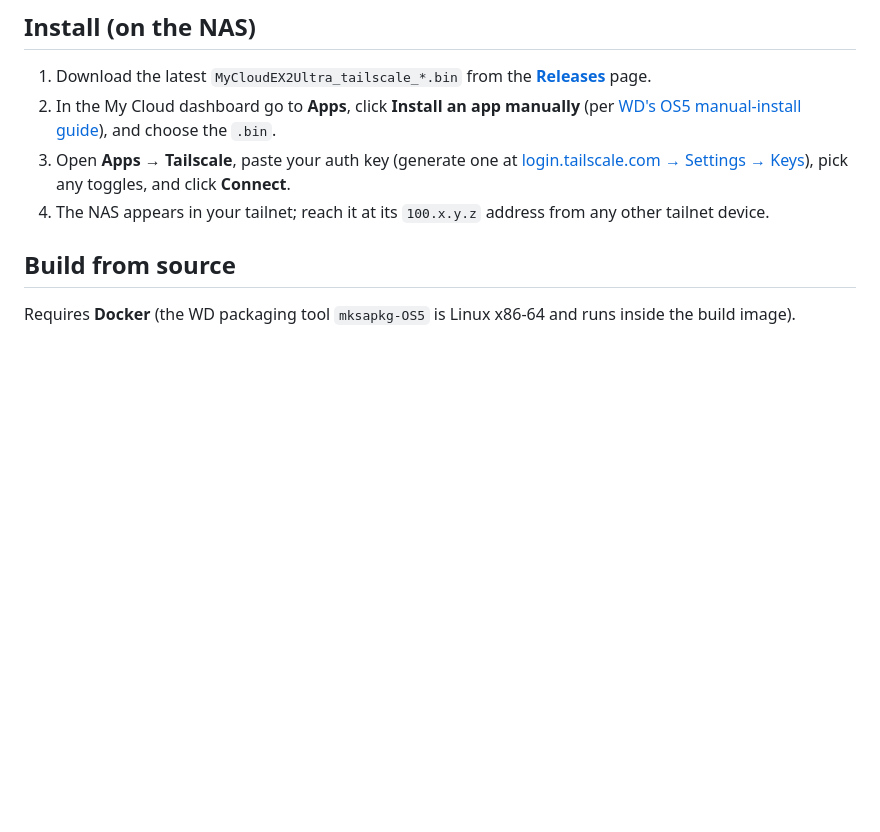
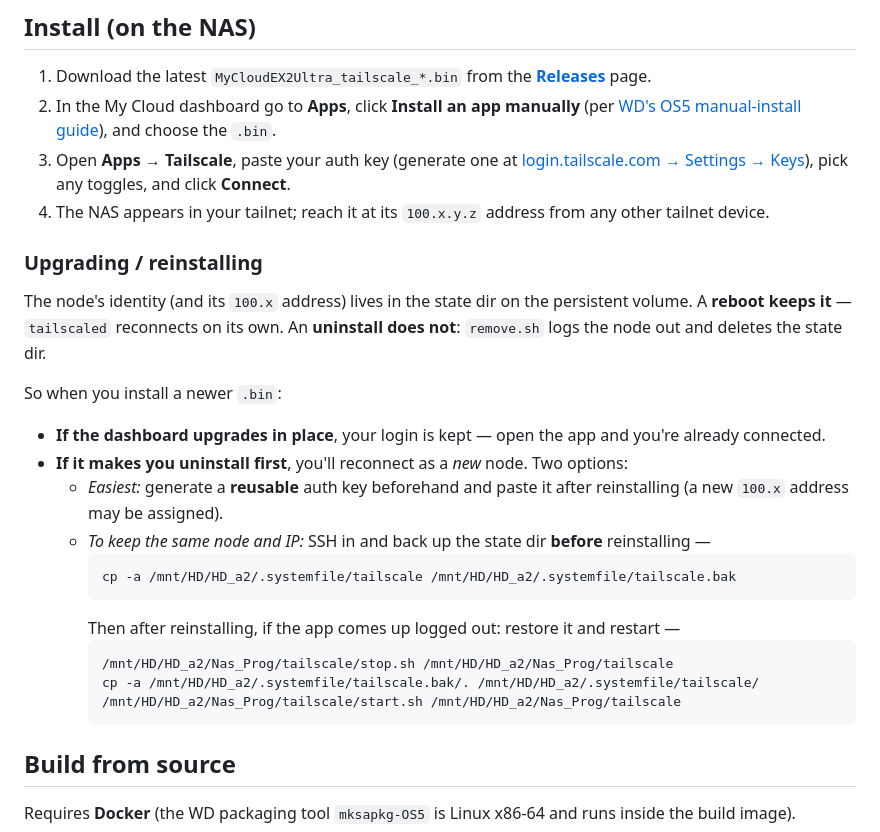
Before and after one commit to matanbaruch/tailscale-mycloud, a Markdown page: README.md, the part around the change. Drawn GitHub-style; blank space fills up the shorter version.

Commit message:
docs: add accurate upgrade/reinstall guidance
remove.sh logs out + purges the state dir, so a manual uninstall (unlike a
reboot) drops the node identity. Document both the in-place-upgrade and the
uninstall-first cases, including a state-dir backup to keep the same node/IP.

Co-Authored-By: Claude Opus 4.8 (1M context) <noreply@anthropic.com>

````diff
--- a/README.md
+++ b/README.md
@@ -42,6 +42,29 @@ You only enter an auth key **once**.
    [login.tailscale.com → Settings → Keys](https://login.tailscale.com/admin/settings/keys)),
    pick any toggles, and click **Connect**.
 4. The NAS appears in your tailnet; reach it at its `100.x.y.z` address from any other tailnet device.
+
+### Upgrading / reinstalling
+
+The node's identity (and its `100.x` address) lives in the state dir on the persistent volume.
+A **reboot keeps it** — `tailscaled` reconnects on its own. An **uninstall does not**: `remove.sh`
+logs the node out and deletes the state dir.
+
+So when you install a newer `.bin`:
+
+- **If the dashboard upgrades in place**, your login is kept — open the app and you're already connected.
+- **If it makes you uninstall first**, you'll reconnect as a *new* node. Two options:
+  - *Easiest:* generate a **reusable** auth key beforehand and paste it after reinstalling (a new `100.x`
+    address may be assigned).
+  - *To keep the same node and IP:* SSH in and back up the state dir **before** reinstalling —
+    ```sh
+    cp -a /mnt/HD/HD_a2/.systemfile/tailscale /mnt/HD/HD_a2/.systemfile/tailscale.bak
+    ```
+    Then after reinstalling, if the app comes up logged out: restore it and restart —
+    ```sh
+    /mnt/HD/HD_a2/Nas_Prog/tailscale/stop.sh /mnt/HD/HD_a2/Nas_Prog/tailscale
+    cp -a /mnt/HD/HD_a2/.systemfile/tailscale.bak/. /mnt/HD/HD_a2/.systemfile/tailscale/
+    /mnt/HD/HD_a2/Nas_Prog/tailscale/start.sh /mnt/HD/HD_a2/Nas_Prog/tailscale
+    ```
 
 ## Build from source
 
````
